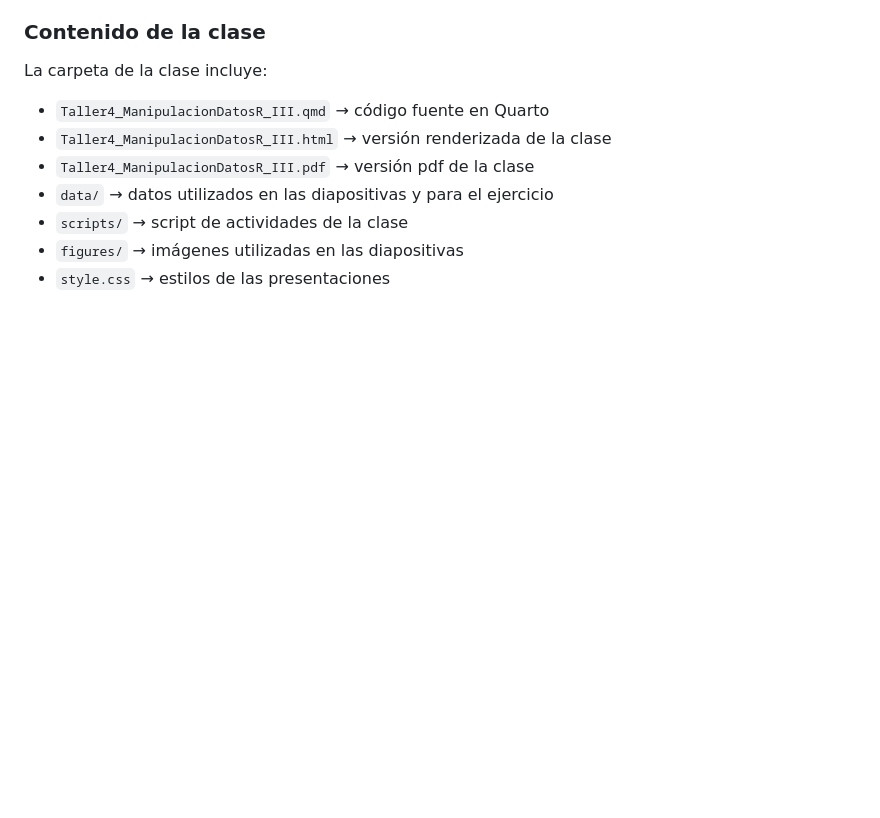
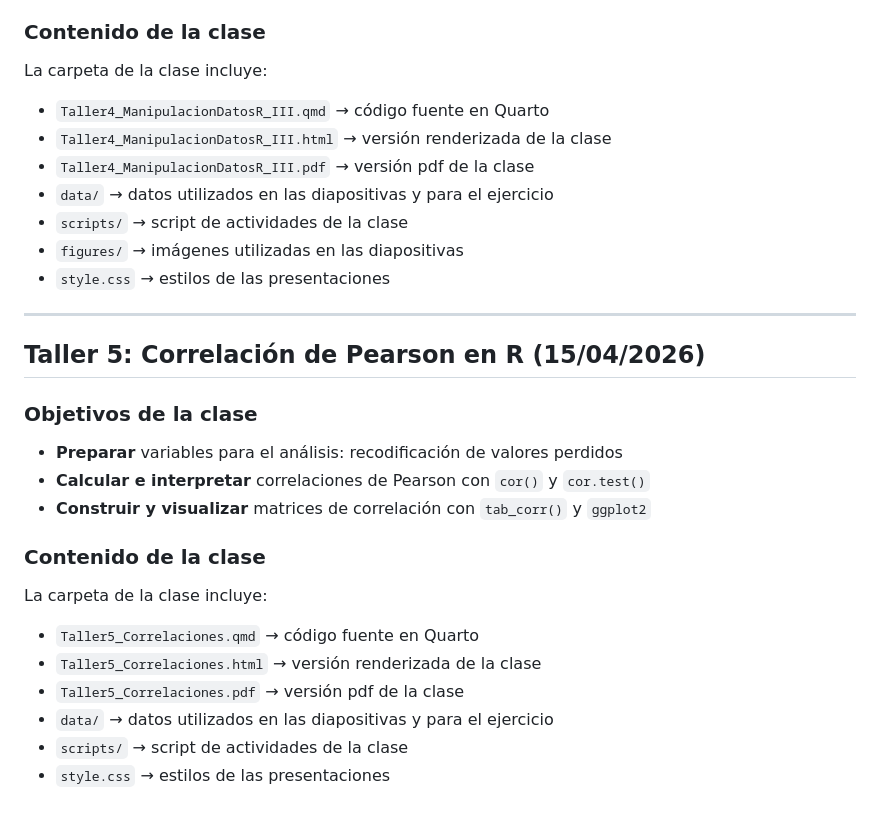
Before and after one commit to mconstanzaa/met-cuanti-ii-uv-2026, a Markdown page: README.md, the part around the change. Rendered like a GitHub page; blank space fills up the shorter version.

Commit message:
Update README with Taller 5 objectives and content
Added objectives and content details for Taller 5.

```diff
--- a/README.md
+++ b/README.md
@@ -92,3 +92,21 @@ La carpeta de la clase incluye:
 - `scripts/` → script de actividades de la clase
 - `figures/` → imágenes utilizadas en las diapositivas
 - `style.css` → estilos de las presentaciones
+
+------
+
+## Taller 5: Correlación de Pearson en R (15/04/2026)
+
+### Objetivos de la clase
+-   **Preparar** variables para el análisis: recodificación de valores perdidos
+-   **Calcular e interpretar** correlaciones de Pearson con `cor()` y `cor.test()`
+-   **Construir y visualizar** matrices de correlación con `tab_corr()` y `ggplot2`
+
+### Contenido de la clase
+La carpeta de la clase incluye:
+- `Taller5_Correlaciones.qmd` → código fuente en Quarto
+- `Taller5_Correlaciones.html` → versión renderizada de la clase
+- `Taller5_Correlaciones.pdf` → versión pdf de la clase
+- `data/` → datos utilizados en las diapositivas y para el ejercicio
+- `scripts/` → script de actividades de la clase
+- `style.css` → estilos de las presentaciones
```
